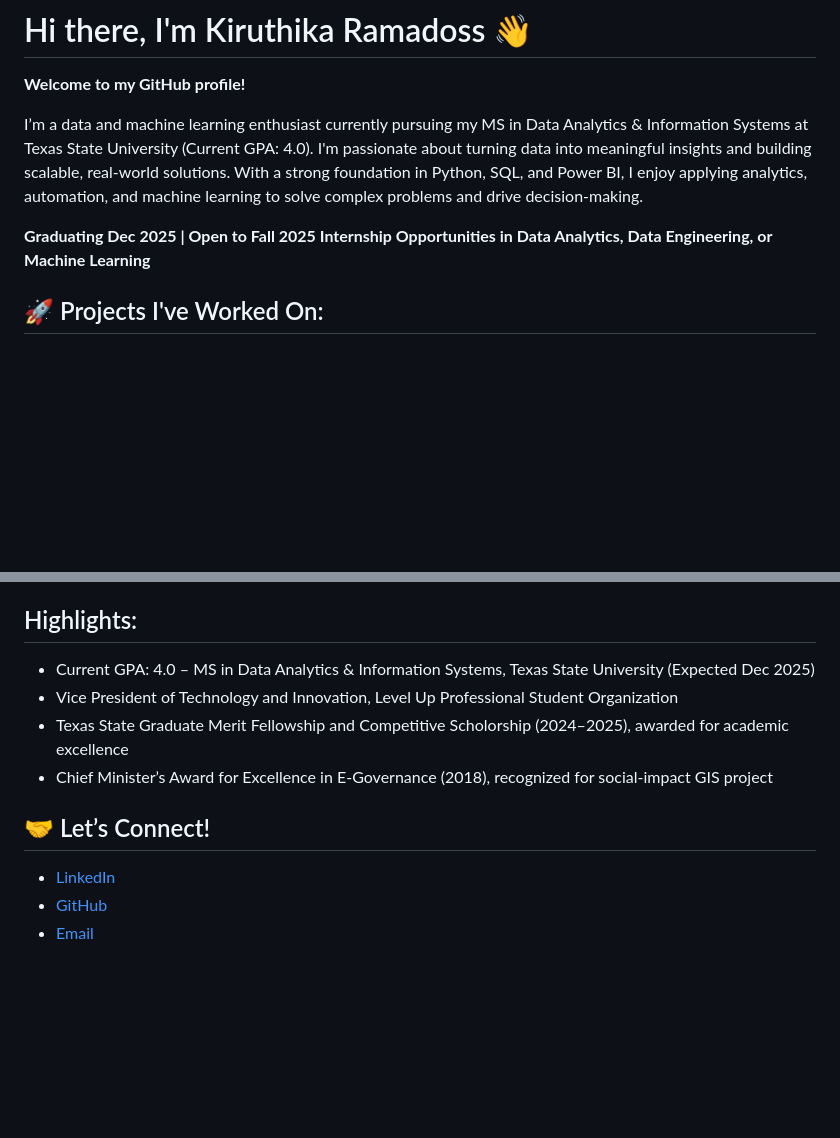
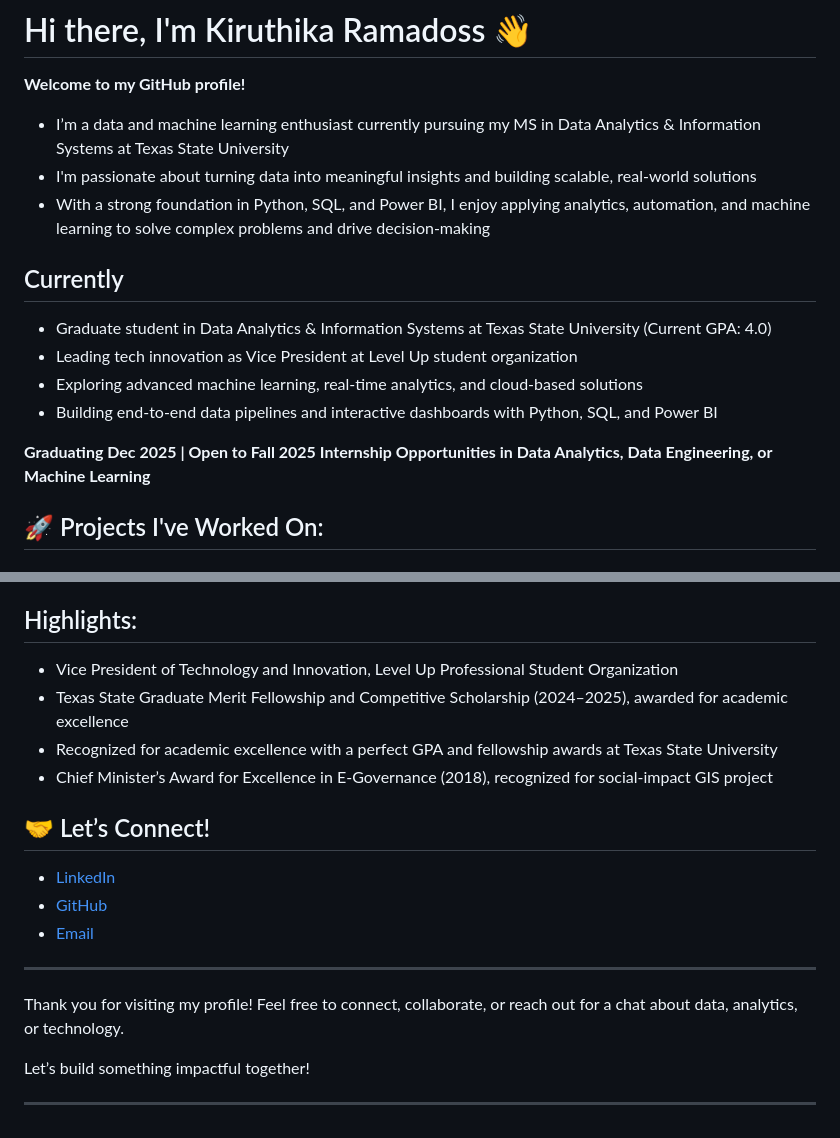
Before and after one commit to KiruthikaRamadoss/KiruthikaRamadoss_Portfolio.github.io, a Markdown page: README.md, 2 parts joined by grey strips. Rendered like a GitHub page; blank space fills up the shorter version.

```diff
--- a/README.md
+++ b/README.md
@@ -2,9 +2,20 @@
 
 **Welcome to my GitHub profile!**
 
-I’m a data and machine learning enthusiast currently pursuing my MS in Data Analytics & Information Systems at Texas State University (Current GPA: 4.0). I'm passionate about turning data into meaningful insights and building scalable, real-world solutions. With a strong foundation in Python, SQL, and Power BI, I enjoy applying analytics, automation, and machine learning to solve complex problems and drive decision-making.
+- I’m a data and machine learning enthusiast currently pursuing my MS in Data Analytics & Information Systems at Texas State University
+- I'm passionate about turning data into meaningful insights and building scalable, real-world solutions
+- With a strong foundation in Python, SQL, and Power BI, I enjoy applying analytics, automation, and machine learning to solve complex problems and drive decision-making
+
+## Currently
+
+- Graduate student in Data Analytics & Information Systems at Texas State University (Current GPA: 4.0)
+- Leading tech innovation as Vice President at Level Up student organization
+- Exploring advanced machine learning, real-time analytics, and cloud-based solutions
+- Building end-to-end data pipelines and interactive dashboards with Python, SQL, and Power BI
+
 
 **Graduating Dec 2025 | Open to Fall 2025 Internship Opportunities in Data Analytics, Data Engineering, or Machine Learning**
+
 
 ## 🚀 Projects I've Worked On:
 
@@ -108,9 +115,9 @@ Power BI dashboard visualizes:
 
 ## Highlights:
 
-- Current GPA: 4.0 – MS in Data Analytics & Information Systems, Texas State University (Expected Dec 2025)
 - Vice President of Technology and Innovation, Level Up Professional Student Organization
-- Texas State Graduate Merit Fellowship and Competitive Scholorship (2024–2025), awarded for academic excellence
+- Texas State Graduate Merit Fellowship and Competitive Scholarship (2024–2025), awarded for academic excellence
+- Recognized for academic excellence with a perfect GPA and fellowship awards at Texas State University
 - Chief Minister’s Award for Excellence in E-Governance (2018), recognized for social-impact GIS project
 
 
@@ -119,3 +126,12 @@ Power BI dashboard visualizes:
 - [LinkedIn](https://www.linkedin.com/in/kiruthikaramadoss/)
 - [GitHub](https://github.com/KiruthikaRamadoss)
 - [Email](mailto:k_r549@txstate.edu)
+
+
+---
+
+Thank you for visiting my profile! Feel free to connect, collaborate, or reach out for a chat about data, analytics, or technology.
+
+Let’s build something impactful together!
+
+---
```
Also changed, not shown: other parts of README.md (+5 -9 lines).
